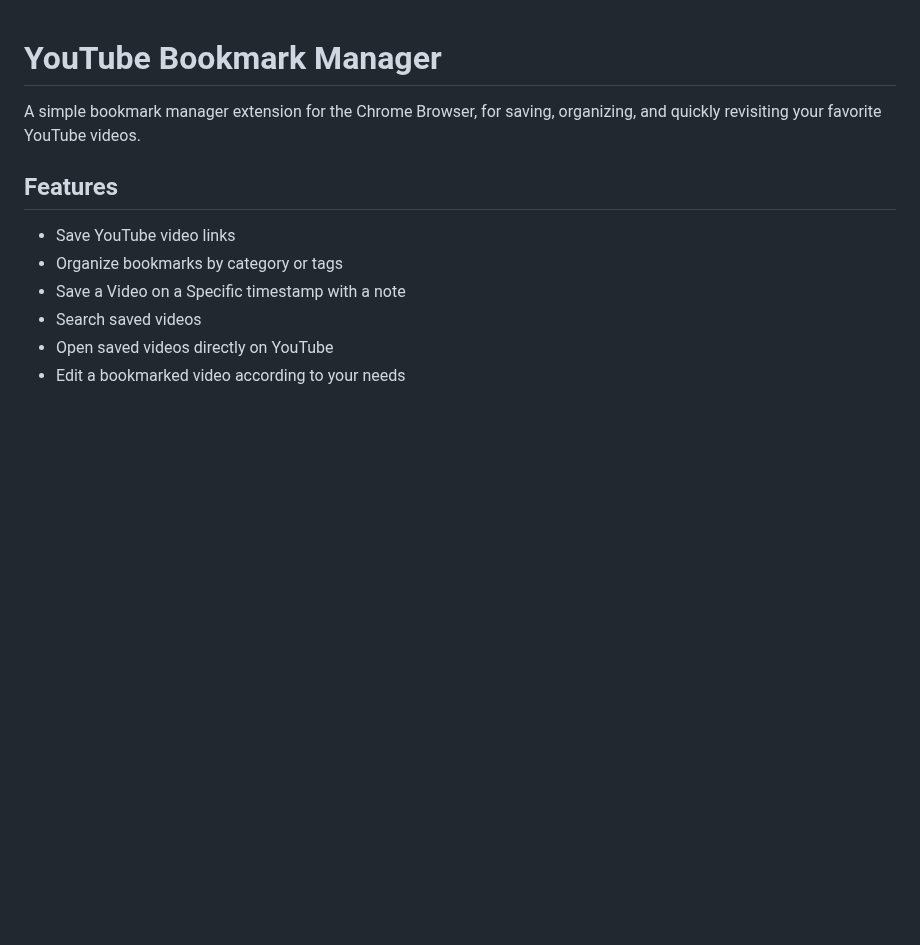
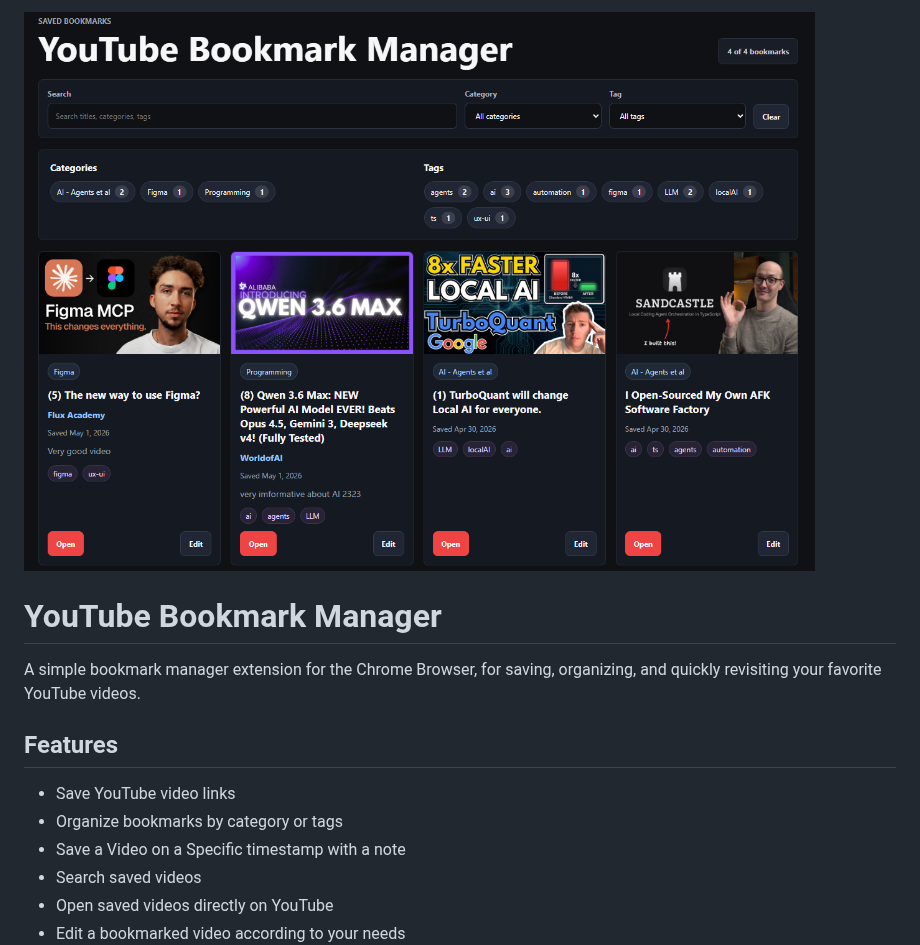
Before and after one commit to ckoulatsi/yt-bookman, a Markdown page: Readme.md, the part around the change. Drawn GitHub-style; pictures changed too: YTBM.png (added); blank space fills up the shorter version.

Commit message:
Added image on the readme file

```diff
--- a/Readme.md
+++ b/Readme.md
@@ -1,3 +1,5 @@
+![YouTube Bookmark Manager](YTBM.png)
+
 # YouTube Bookmark Manager
 
 A simple bookmark manager extension for the Chrome Browser, for saving, organizing, and quickly revisiting your favorite YouTube videos.
```
